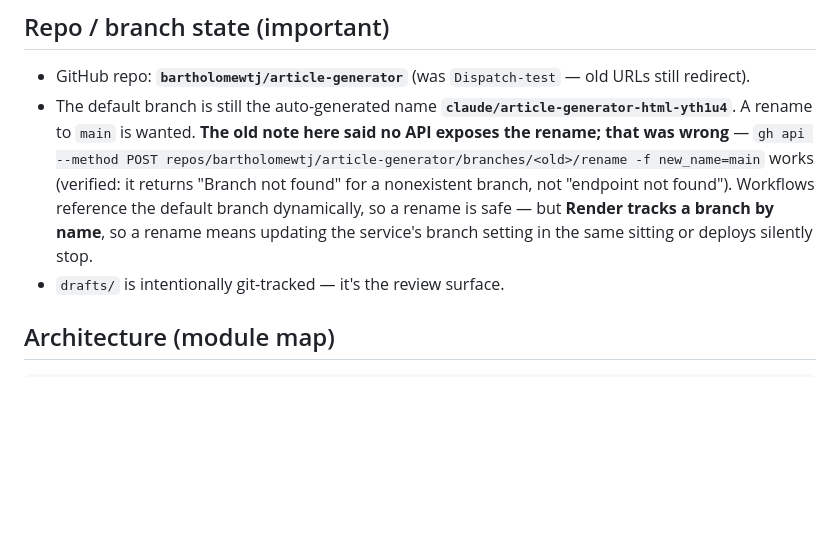
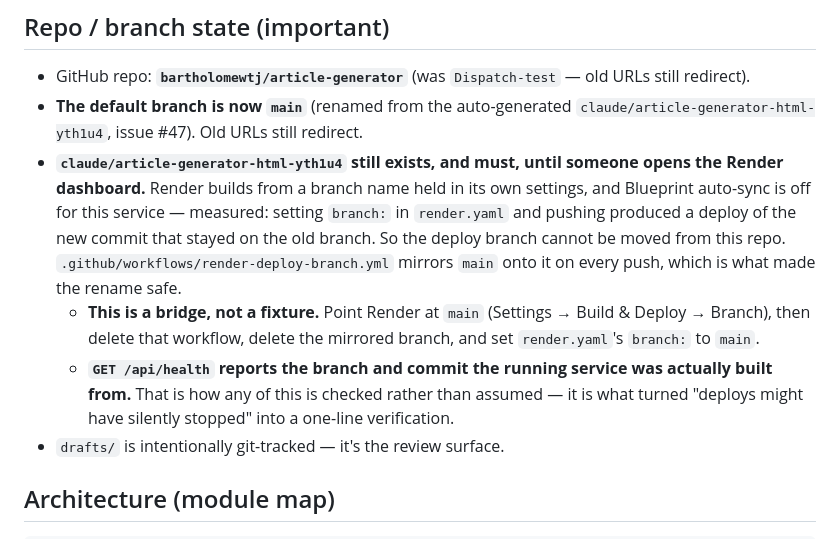
Before and after one commit to bartholomewtj/article-generator, a Markdown page: CLAUDE.md, the part around the change. GitHub-like rendering; blank space fills up the shorter version.

Commit message:
Record the branch rename and the Render bridge in project memory
Default branch is now main. The old branch survives only because Render builds from a name held in its dashboard, which cannot be changed from this repo; a workflow mirrors main onto it. /api/health reports the branch and commit actually built, which is how this is verified rather than assumed.

Co-Authored-By: Claude Fable 5 <noreply@anthropic.com>

```diff
--- a/CLAUDE.md
+++ b/CLAUDE.md
@@ -15,15 +15,22 @@ journal-article abstracts. It runs two ways:
 
 - GitHub repo: **`bartholomewtj/article-generator`** (was `Dispatch-test` — old
   URLs still redirect).
-- The default branch is still the auto-generated name
-  **`claude/article-generator-html-yth1u4`**. A rename to `main` is wanted.
-  **The old note here said no API exposes the rename; that was wrong** —
-  `gh api --method POST repos/bartholomewtj/article-generator/branches/<old>/rename
-  -f new_name=main` works (verified: it returns "Branch not found" for a
-  nonexistent branch, not "endpoint not found"). Workflows reference the default
-  branch dynamically, so a rename is safe — but **Render tracks a branch by
-  name**, so a rename means updating the service's branch setting in the same
-  sitting or deploys silently stop.
+- **The default branch is now `main`** (renamed from the auto-generated
+  `claude/article-generator-html-yth1u4`, issue #47). Old URLs still redirect.
+- **`claude/article-generator-html-yth1u4` still exists, and must, until someone
+  opens the Render dashboard.** Render builds from a branch name held in its own
+  settings, and Blueprint auto-sync is off for this service — measured: setting
+  `branch:` in `render.yaml` and pushing produced a deploy of the new commit that
+  stayed on the old branch. So the deploy branch cannot be moved from this repo.
+  `.github/workflows/render-deploy-branch.yml` mirrors `main` onto it on every
+  push, which is what made the rename safe.
+  - **This is a bridge, not a fixture.** Point Render at `main`
+    (Settings → Build & Deploy → Branch), then delete that workflow, delete the
+    mirrored branch, and set `render.yaml`'s `branch:` to `main`.
+  - **`GET /api/health` reports the branch and commit the running service was
+    actually built from.** That is how any of this is checked rather than
+    assumed — it is what turned "deploys might have silently stopped" into a
+    one-line verification.
 - `drafts/` is intentionally git-tracked — it's the review surface.
 
 ## Architecture (module map)
```
